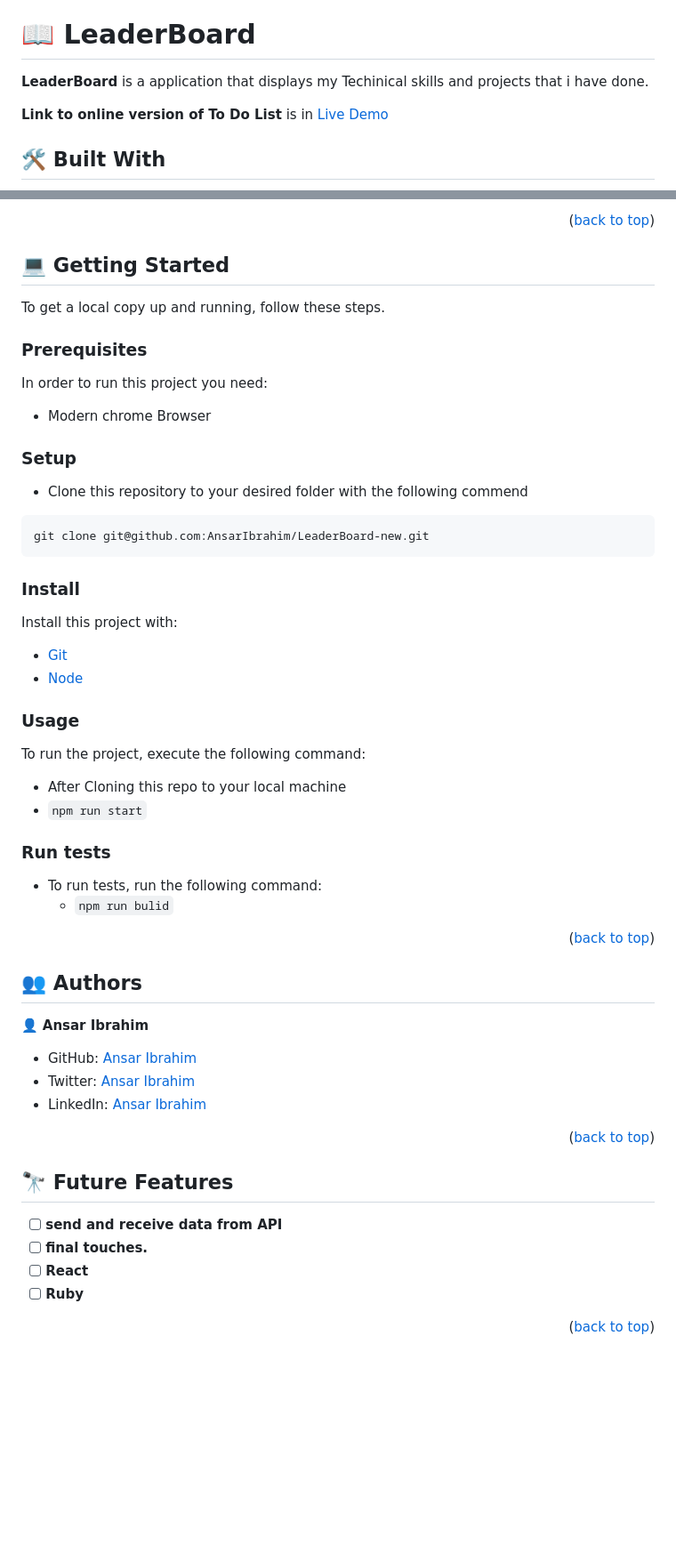
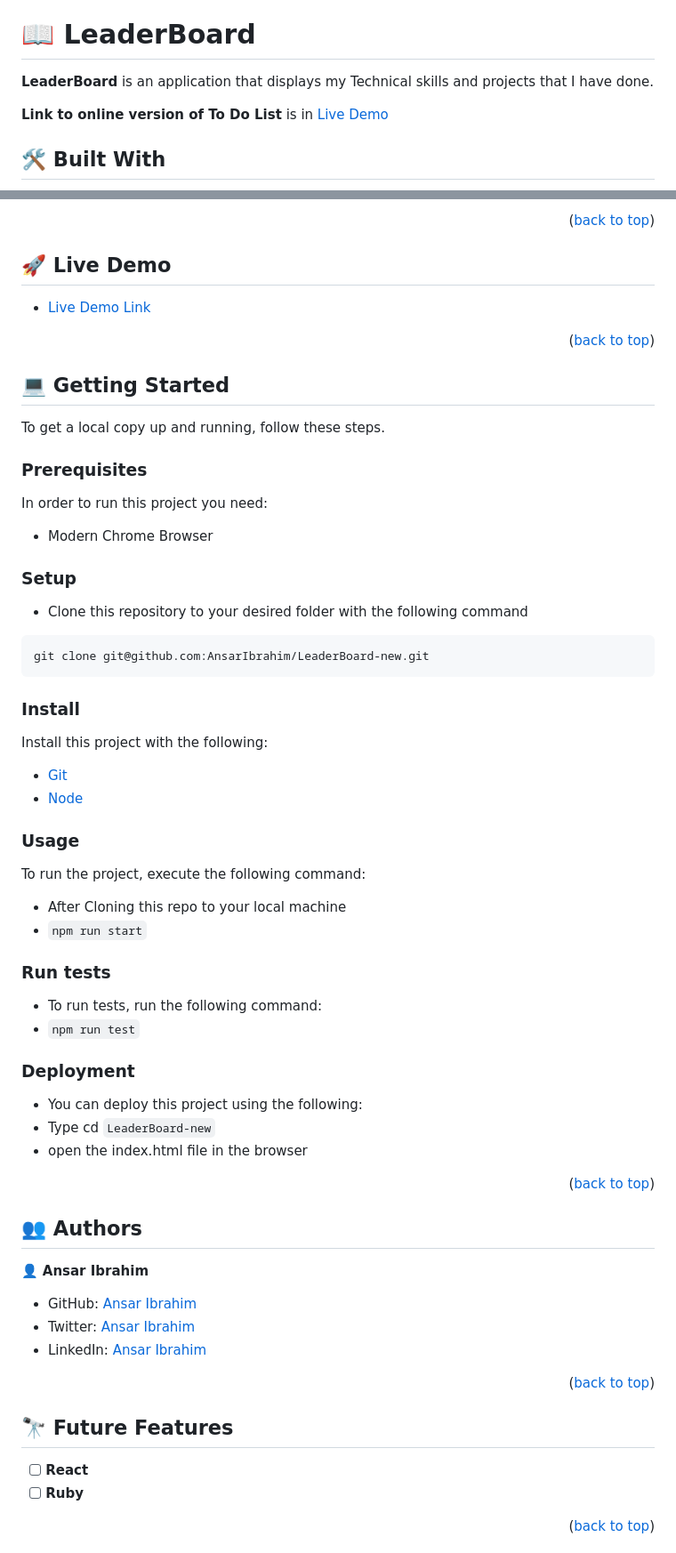
Before and after one commit to AnsarIbrahim/LeaderBoard, a Markdown page: README.md, 2 parts joined by grey strips. Shown: that part at 89% size. GitHub-like rendering; blank space fills up the shorter version.

````diff
--- a/README.md
+++ b/README.md
@@ -23,7 +25,7 @@
 
 # 📖 LeaderBoard <a name="about-project"></a>
 
-**LeaderBoard** is a application that displays my Techinical skills and projects that i have done.
+**LeaderBoard** is an application that displays my Technical skills and projects that I have done.
 
 **Link to online version of To Do List** is in [Live Demo](#live-demo)
 
@@ -72,6 +74,15 @@
 
 <p align="right">(<a href="#readme-top">back to top</a>)</p>
 
+<!-- LIVE DEMO -->
+
+## 🚀 Live Demo <a name="live-demo"></a>
+
+
+- [Live Demo Link](https://ansaribrahim.github.io/LeaderBoard-new/dist/)
+
+<p align="right">(<a href="#readme-top">back to top</a>)</p>
+
 <!-- GETTING STARTED -->
 
 ## 💻 Getting Started <a name="getting-started"></a>
@@ -82,11 +93,11 @@ To get a local copy up and running, follow these steps.
 
 In order to run this project you need:
 
-- Modern chrome Browser
+- Modern Chrome Browser
 
 ### Setup
 
-- Clone this repository to your desired folder with the following commend
+- Clone this repository to your desired folder with the following command
 
 ```
 git clone git@github.com:AnsarIbrahim/LeaderBoard-new.git
@@ -94,7 +105,7 @@ git clone git@github.com:AnsarIbrahim/LeaderBoard-new.git
 
 ### Install
 
-Install this project with:
+Install this project with the following:
 
 - [Git](https://git-scm.com/downloads)
 - [Node](https://nodejs.org/en/download/)
@@ -109,7 +120,13 @@ To run the project, execute the following command:
 ### Run tests
 
 - To run tests, run the following command:
-  - `npm run bulid`
+- ``` npm run test ```
+
+### Deployment
+
+- You can deploy this project using the following:
+- Type cd ``` LeaderBoard-new ```
+- open the index.html file in the browser
 
 <p align="right">(<a href="#readme-top">back to top</a>)</p>
 
@@ -129,8 +146,6 @@ To run the project, execute the following command:
 
 ## 🔭 Future Features <a name="future-features"></a>
 
-- [ ] **send and receive data from API**
-- [ ] **final touches.**
 - [ ] **React**
 - [ ] **Ruby**
 
````
Also changed, not shown: other parts of README.md (+2 -0 lines).
